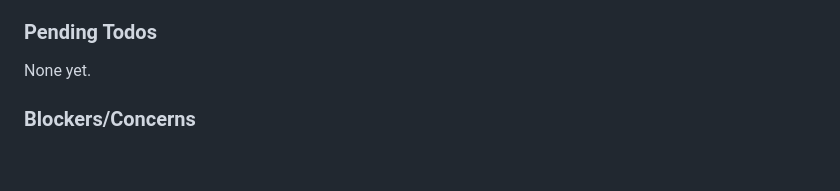
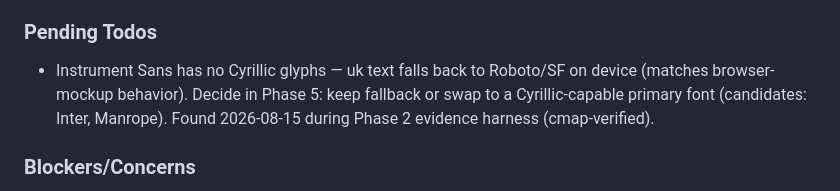
Before and after one commit to Vorotov/vits-app, a Markdown page: .planning/STATE.md, the part around the change. Rendered like a GitHub page; blank space fills up the shorter version.

Commit message:
docs: record Instrument Sans Cyrillic-gap todo for Phase 5

```diff
--- a/.planning/STATE.md
+++ b/.planning/STATE.md
@@ -74,7 +74,7 @@ Recent decisions affecting current work:
 
 ### Pending Todos
 
-None yet.
+- Instrument Sans has no Cyrillic glyphs — uk text falls back to Roboto/SF on device (matches browser-mockup behavior). Decide in Phase 5: keep fallback or swap to a Cyrillic-capable primary font (candidates: Inter, Manrope). Found 2026-08-15 during Phase 2 evidence harness (cmap-verified).
 
 ### Blockers/Concerns
 
```
